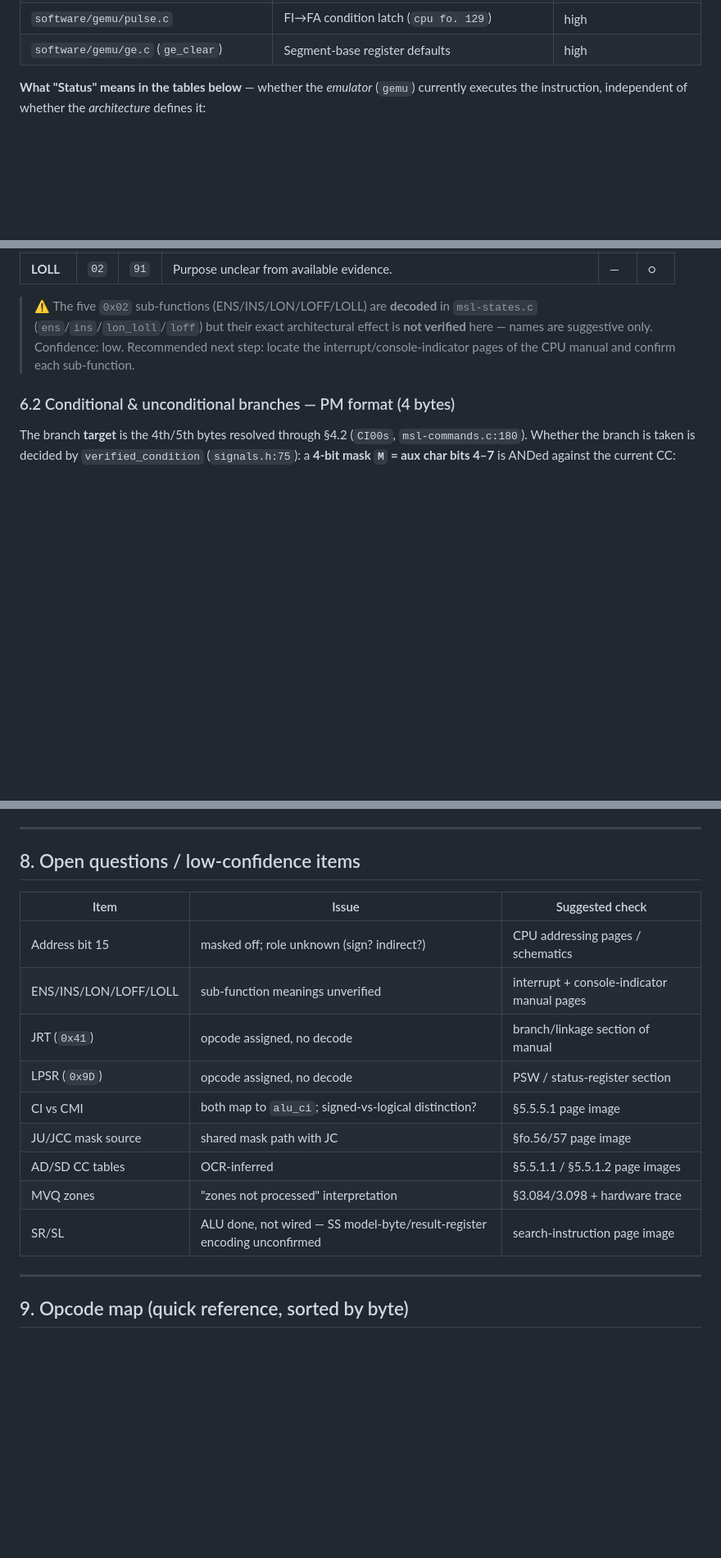
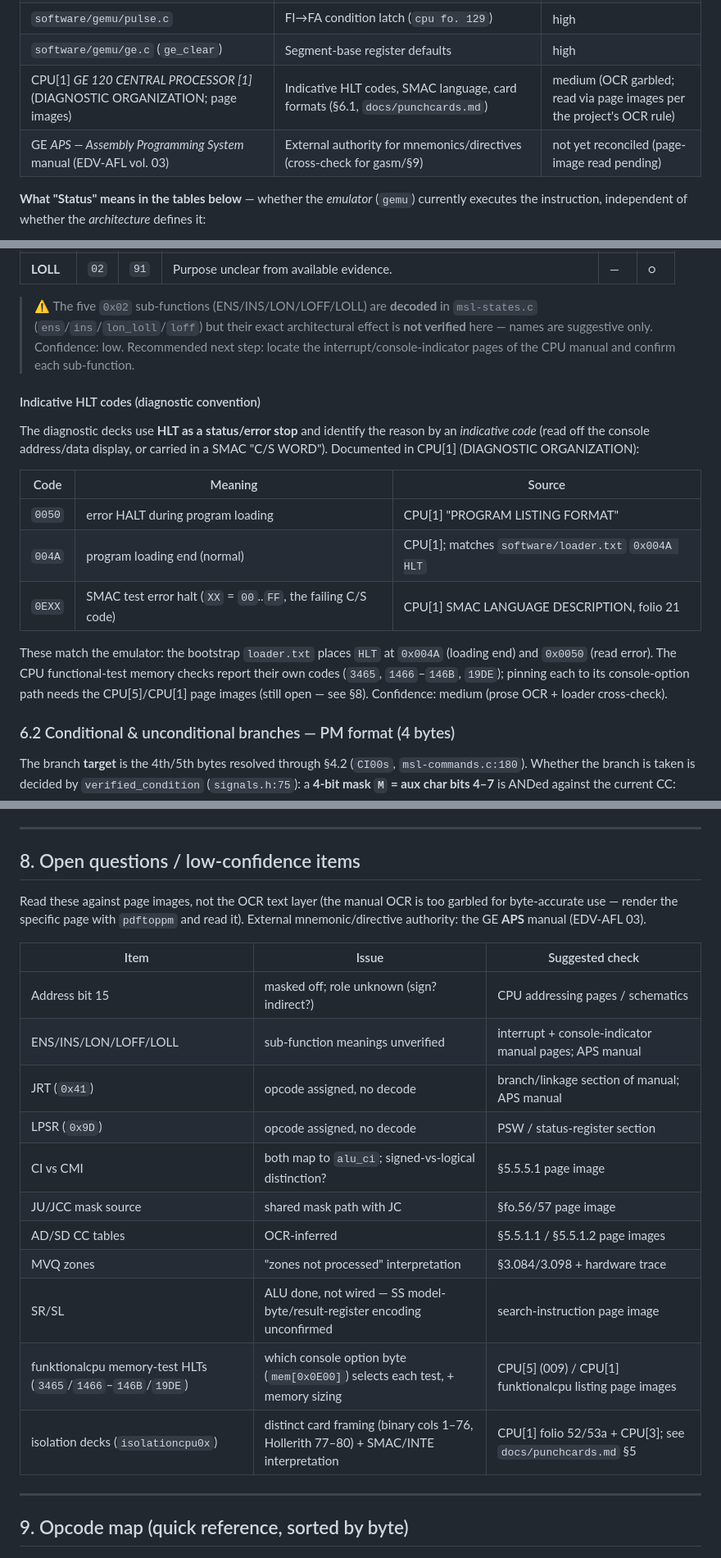
Before and after one commit to MusIF-MIAI/gemu, a Markdown page: docs/ISA.md, 3 parts joined by grey strips. Shown at 82% size. GitHub-like rendering; blank space fills up the shorter version.

```diff
--- a/docs/ISA.md
+++ b/docs/ISA.md
@@ -26,6 +26,8 @@ should be read with explicit confidence labels.
 | `software/gemu/signals.h` (`verified_condition`) | Branch condition-mask logic | high |
 | `software/gemu/pulse.c` | FI→FA condition latch (`cpu fo. 129`) | high |
 | `software/gemu/ge.c` (`ge_clear`) | Segment-base register defaults | high |
+| CPU[1] *GE 120 CENTRAL PROCESSOR [1]* (DIAGNOSTIC ORGANIZATION; page images) | Indicative HLT codes, SMAC language, card formats (§6.1, `docs/punchcards.md`) | medium (OCR garbled; read via page images per the project's OCR rule) |
+| GE *APS — Assembly Programming System* manual (EDV-AFL vol. 03) | External authority for mnemonics/directives (cross-check for gasm/§9) | not yet reconciled (page-image read pending) |
 
 **What "Status" means in the tables below** — whether the *emulator* (`gemu`)
 currently executes the instruction, independent of whether the *architecture*
@@ -308,6 +310,24 @@ condition code is set. "St" is the implementation status legend from §0
 > Recommended next step: locate the interrupt/console-indicator pages of the CPU
 > manual and confirm each sub-function.
 
+#### Indicative HLT codes (diagnostic convention)
+
+The diagnostic decks use **HLT as a status/error stop** and identify the reason by
+an *indicative code* (read off the console address/data display, or carried in a
+SMAC "C/S WORD"). Documented in CPU[1] (DIAGNOSTIC ORGANIZATION):
+
+| Code | Meaning | Source |
+|---|---|---|
+| `0050` | error HALT during program loading | CPU[1] "PROGRAM LISTING FORMAT" |
+| `004A` | program loading end (normal) | CPU[1]; matches `software/loader.txt` `0x004A HLT` |
+| `0EXX` | SMAC test error halt (`XX` = `00`..`FF`, the failing C/S code) | CPU[1] SMAC LANGUAGE DESCRIPTION, folio 21 |
+
+These match the emulator: the bootstrap `loader.txt` places `HLT` at `0x004A`
+(loading end) and `0x0050` (read error). The CPU functional-test memory checks
+report their own codes (`3465`, `1466`–`146B`, `19DE`); pinning each to its
+console-option path needs the CPU[5]/CPU[1] page images (still open — see §8).
+Confidence: medium (prose OCR + loader cross-check).
+
 ### 6.2 Conditional & unconditional branches — PM format (4 bytes)
 
 The branch **target** is the 4th/5th bytes resolved through §4.2
@@ -490,17 +510,23 @@ test when latched into `ffFA` at the following `TO10` (§5.2).
 
 ## 8. Open questions / low-confidence items
 
+Read these against page images, not the OCR text layer (the manual OCR is too
+garbled for byte-accurate use — render the specific page with `pdftoppm` and read
+it). External mnemonic/directive authority: the GE **APS** manual (EDV-AFL 03).
+
 | Item | Issue | Suggested check |
 |---|---|---|
 | Address bit 15 | masked off; role unknown (sign? indirect?) | CPU addressing pages / schematics |
-| ENS/INS/LON/LOFF/LOLL | sub-function meanings unverified | interrupt + console-indicator manual pages |
-| JRT (`0x41`) | opcode assigned, no decode | branch/linkage section of manual |
+| ENS/INS/LON/LOFF/LOLL | sub-function meanings unverified | interrupt + console-indicator manual pages; APS manual |
+| JRT (`0x41`) | opcode assigned, no decode | branch/linkage section of manual; APS manual |
 | LPSR (`0x9D`) | opcode assigned, no decode | PSW / status-register section |
 | CI vs CMI | both map to `alu_ci`; signed-vs-logical distinction? | §5.5.5.1 page image |
 | JU/JCC mask source | shared mask path with JC | §fo.56/57 page image |
 | AD/SD CC tables | OCR-inferred | §5.5.1.1 / §5.5.1.2 page images |
 | MVQ zones | "zones not processed" interpretation | §3.084/3.098 + hardware trace |
 | SR/SL | ALU done, not wired — SS model-byte/result-register encoding unconfirmed | search-instruction page image |
+| funktionalcpu memory-test HLTs (`3465`/`1466`–`146B`/`19DE`) | which console option byte (`mem[0x0E00]`) selects each test, + memory sizing | CPU[5] (009) / CPU[1] funktionalcpu listing page images |
+| isolation decks (`isolationcpu0x`) | distinct card framing (binary cols 1–76, Hollerith 77–80) + SMAC/INTE interpretation | CPU[1] folio 52/53a + CPU[3]; see `docs/punchcards.md` §5 |
 
 ---
 
```
Also changed, not shown: docs/punchcards.md (+44 -8 lines).
